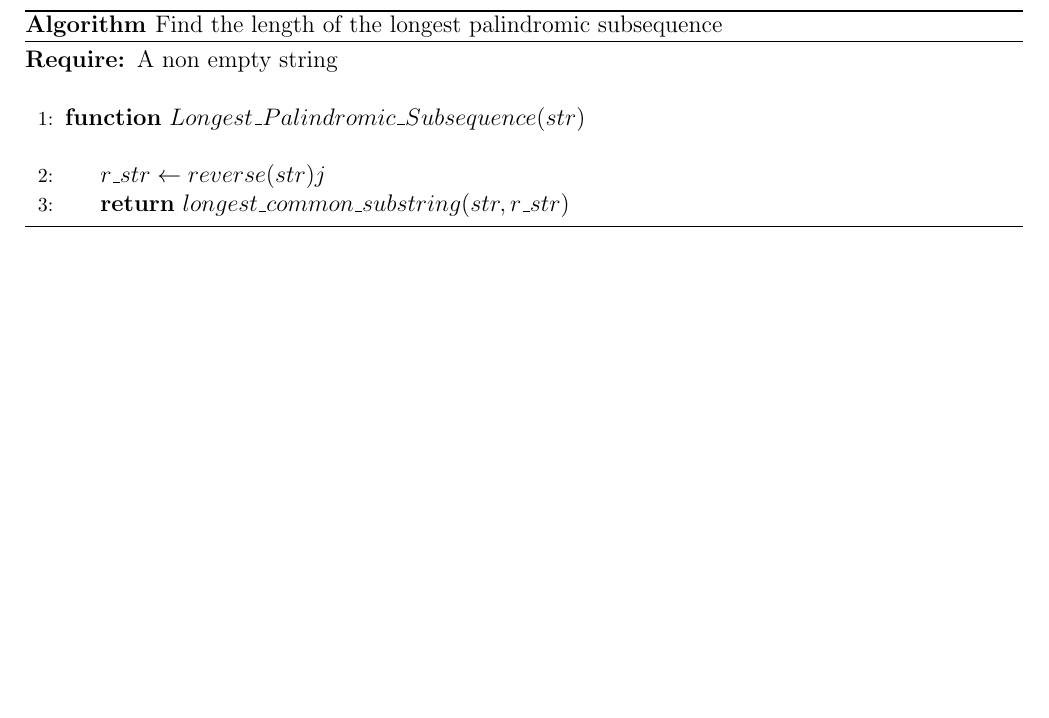
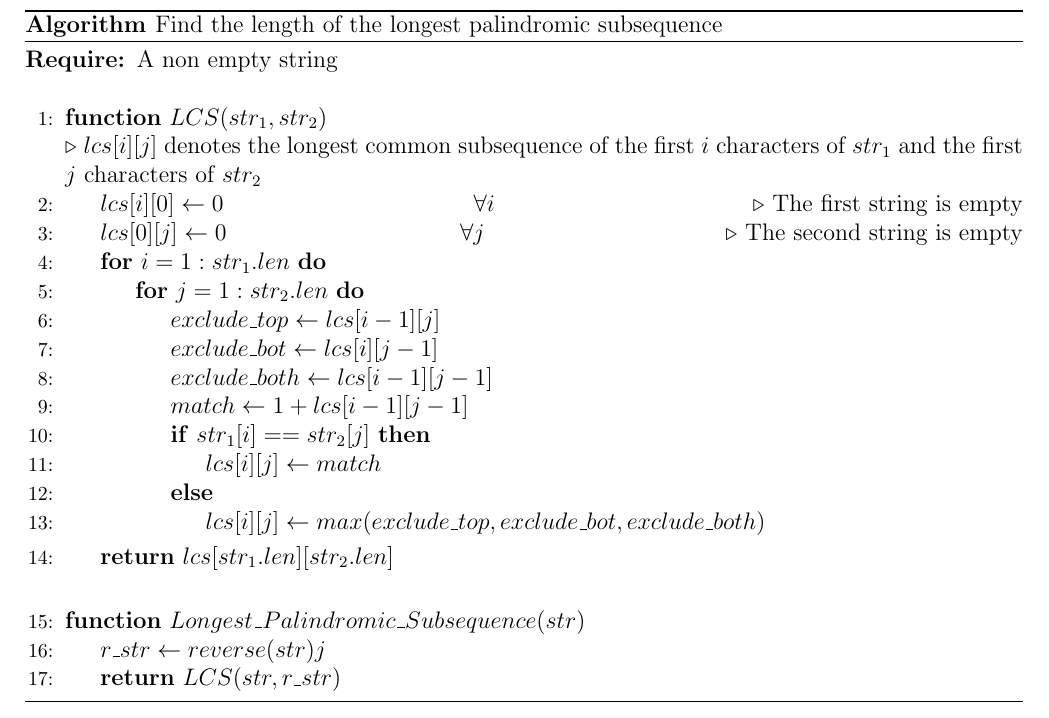
Before and after one commit to Just-A-Visitor/Algorithmic-Pseudocode, a LaTeX document (Pseudocode/Dynamic Programming/Longest Palindromic Subsequence (using LCS)/SourceCode.tex): part of the page, cut so that both start at the same text, the shorter picture padded with empty space. Compiled offline with pdfLaTeX.

Commit message:
Pseudocode of LCS added

```diff
--- a/Pseudocode/Dynamic Programming/Longest Palindromic Subsequence (using LCS)/SourceCode.tex
+++ b/Pseudocode/Dynamic Programming/Longest Palindromic Subsequence (using LCS)/SourceCode.tex
@@ -8,6 +8,9 @@
 
 % Remove the 'end' at the end of the algorithm
 \usepackage[noend]{algpseudocode}
+
+% Define Left Justified Comments
+\algnewcommand{\LeftComment}[1]{\Statex \(\triangleright\) #1}
 
 % Remove the Numbering of the Algorithm
 \usepackage{caption}
@@ -24,10 +27,33 @@
     \Require A non empty string
     \Statex
 
+    \Function{$LCS$}{$str_1, str_2$}
+        \LeftComment{$lcs[i][j]$ denotes the longest common subsequence of the first $i$ characters of $str_1$ and the first $j$ characters of $str_2$}
+
+        \State $lcs[i][0] \gets 0 \hfill \forall i$ \Comment{The first string is empty}
+        \State $lcs[0][j] \gets 0 \hfill \forall j$ \Comment{The second string is empty}
+
+        \For{$ i = 1 : str_1.len$}
+            \For{$j = 1 : str_2.len$}
+                \State $exclude\_top \gets lcs[i-1][j]$
+                \State $exclude\_bot \gets lcs[i][j-1]$
+                \State $exclude\_both \gets lcs[i-1][j-1]$
+                \State $match \gets 1 + lcs[i-1][j-1] $
+                \If{$str_1[i] == str_2[j]$}
+                    \State $lcs[i][j] \gets match$
+                \Else
+                    \State $lcs[i][j] \gets max(exclude\_top, exclude\_bot, exclude\_both) $
+                \EndIf
+            \EndFor
+        \EndFor
+
+        \State \Return{$lcs[str_1.len][str_2.len]$}
+    \EndFunction
+    \Statex
+
     \Function{$Longest\_Palindromic\_Subsequence$}{$str$}
-        \Statex
         \State $r\_str \gets reverse(str) j$
-        \State \Return{$longest\_common\_substring(str, r\_str)$}
+        \State \Return{$LCS(str, r\_str)$}
     \EndFunction
   \end{algorithmic}
 
```
